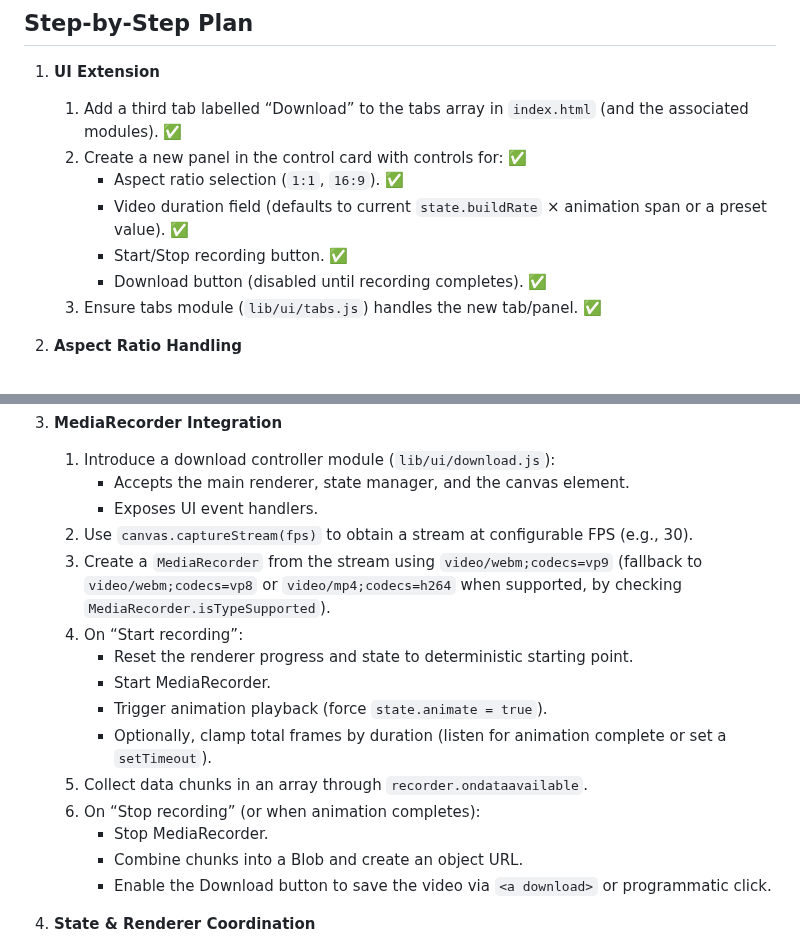
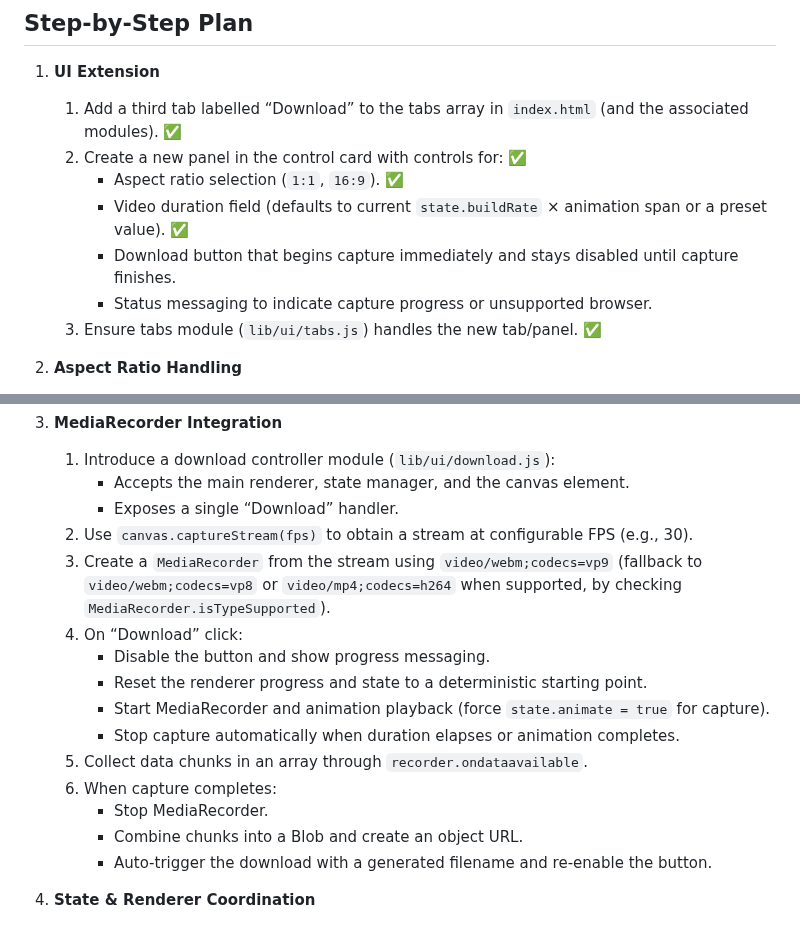
Before and after one commit to veen/metcalfe-generator, a Markdown page: PLAN.md, 2 parts joined by grey strips. Drawn GitHub-style.

Commit message:
chore: align download plan with auto capture

```diff
--- a/PLAN.md
+++ b/PLAN.md
@@ -10,8 +10,8 @@ Add a “Download” tab to the UI that captures the canvas animation and enable
    2. Create a new panel in the control card with controls for: ✅
       - Aspect ratio selection (`1:1`, `16:9`). ✅
       - Video duration field (defaults to current `state.buildRate` × animation span or a preset value). ✅
-      - Start/Stop recording button. ✅
-      - Download button (disabled until recording completes). ✅
+      - Download button that begins capture immediately and stays disabled until capture finishes.
+      - Status messaging to indicate capture progress or unsupported browser.
    3. Ensure tabs module (`lib/ui/tabs.js`) handles the new tab/panel. ✅
 
 2. **Aspect Ratio Handling**
@@ -23,19 +23,19 @@ Add a “Download” tab to the UI that captures the canvas animation and enable
 3. **MediaRecorder Integration**
    1. Introduce a download controller module (`lib/ui/download.js`):
       - Accepts the main renderer, state manager, and the canvas element.
-      - Exposes UI event handlers.
+      - Exposes a single “Download” handler.
    2. Use `canvas.captureStream(fps)` to obtain a stream at configurable FPS (e.g., 30).
    3. Create a `MediaRecorder` from the stream using `video/webm;codecs=vp9` (fallback to `video/webm;codecs=vp8` or `video/mp4;codecs=h264` when supported, by checking `MediaRecorder.isTypeSupported`).
-   4. On “Start recording”:
-      - Reset the renderer progress and state to deterministic starting point.
-      - Start MediaRecorder.
-      - Trigger animation playback (force `state.animate = true`).
-      - Optionally, clamp total frames by duration (listen for animation complete or set a `setTimeout`).
+   4. On “Download” click:
+      - Disable the button and show progress messaging.
+      - Reset the renderer progress and state to a deterministic starting point.
+      - Start MediaRecorder and animation playback (force `state.animate = true` for capture).
+      - Stop capture automatically when duration elapses or animation completes.
    5. Collect data chunks in an array through `recorder.ondataavailable`.
-   6. On “Stop recording” (or when animation completes):
+   6. When capture completes:
       - Stop MediaRecorder.
       - Combine chunks into a Blob and create an object URL.
-      - Enable the Download button to save the video via `<a download>` or programmatic click.
+      - Auto-trigger the download with a generated filename and re-enable the button.
 
 4. **State & Renderer Coordination**
    1. Extend `canvas-renderer.js` with hooks to:
```
